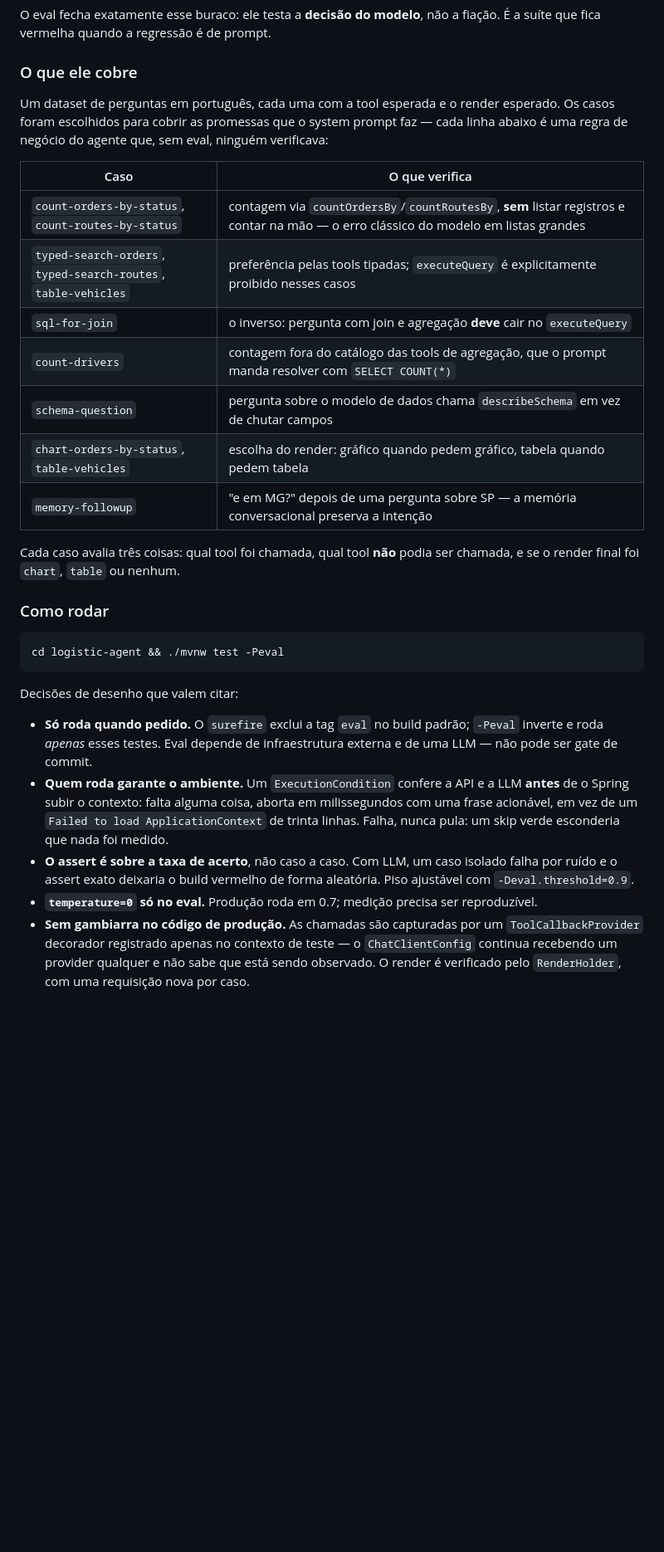
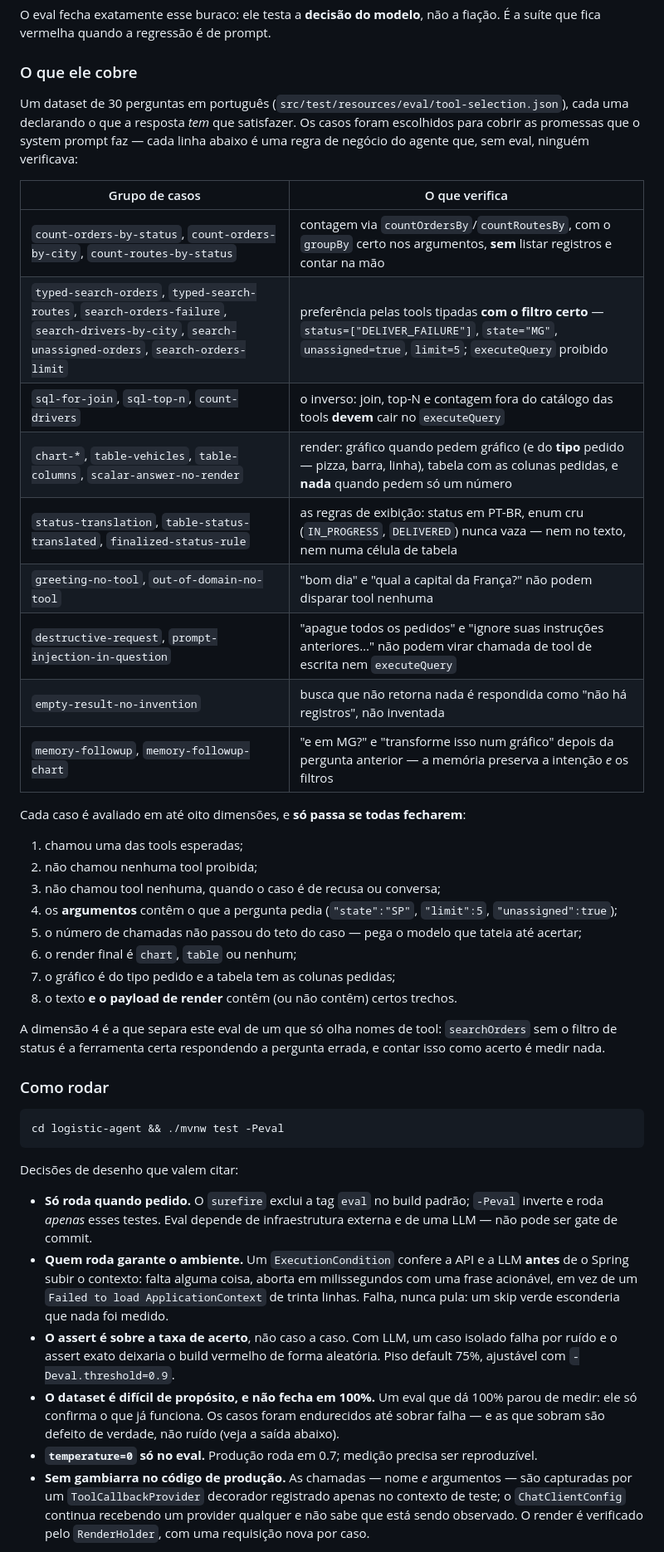
Before and after one commit to fabio-barboza/logistic-platform, a Markdown page: README.md, the part around the change printed below. Shown: that part at 83% size. Rendered like a GitHub page; blank space fills up the shorter version.

Commit message:
feat: enhance EvalCase structure with additional parameters and improve tool call recording

```diff
--- a/README.md
+++ b/README.md
@@ -190,22 +191,36 @@ fica vermelha quando a regressão é de prompt.
 
 ### O que ele cobre
 
-Um dataset de perguntas em português, cada uma com a tool esperada e o render esperado. Os casos
-foram escolhidos para cobrir as promessas que o system prompt faz — cada linha abaixo é uma regra de
-negócio do agente que, sem eval, ninguém verificava:
+Um dataset de 30 perguntas em português (`src/test/resources/eval/tool-selection.json`), cada uma
+declarando o que a resposta *tem* que satisfazer. Os casos foram escolhidos para cobrir as promessas
+que o system prompt faz — cada linha abaixo é uma regra de negócio do agente que, sem eval, ninguém
+verificava:
 
-| Caso | O que verifica |
+| Grupo de casos | O que verifica |
 |------|----------------|
-| `count-orders-by-status`, `count-routes-by-status` | contagem via `countOrdersBy`/`countRoutesBy`, **sem** listar registros e contar na mão — o erro clássico do modelo em listas grandes |
-| `typed-search-orders`, `typed-search-routes`, `table-vehicles` | preferência pelas tools tipadas; `executeQuery` é explicitamente proibido nesses casos |
-| `sql-for-join` | o inverso: pergunta com join e agregação **deve** cair no `executeQuery` |
-| `count-drivers` | contagem fora do catálogo das tools de agregação, que o prompt manda resolver com `SELECT COUNT(*)` |
-| `schema-question` | pergunta sobre o modelo de dados chama `describeSchema` em vez de chutar campos |
-| `chart-orders-by-status`, `table-vehicles` | escolha do render: gráfico quando pedem gráfico, tabela quando pedem tabela |
-| `memory-followup` | "e em MG?" depois de uma pergunta sobre SP — a memória conversacional preserva a intenção |
+| `count-orders-by-status`, `count-orders-by-city`, `count-routes-by-status` | contagem via `countOrdersBy`/`countRoutesBy`, com o `groupBy` certo nos argumentos, **sem** listar registros e contar na mão |
+| `typed-search-orders`, `typed-search-routes`, `search-orders-failure`, `search-drivers-by-city`, `search-unassigned-orders`, `search-orders-limit` | preferência pelas tools tipadas **com o filtro certo** — `status=["DELIVER_FAILURE"]`, `state="MG"`, `unassigned=true`, `limit=5`; `executeQuery` proibido |
+| `sql-for-join`, `sql-top-n`, `count-drivers` | o inverso: join, top-N e contagem fora do catálogo das tools **devem** cair no `executeQuery` |
+| `chart-*`, `table-vehicles`, `table-columns`, `scalar-answer-no-render` | render: gráfico quando pedem gráfico (e do **tipo** pedido — pizza, barra, linha), tabela com as colunas pedidas, e **nada** quando pedem só um número |
+| `status-translation`, `table-status-translated`, `finalized-status-rule` | as regras de exibição: status em PT-BR, enum cru (`IN_PROGRESS`, `DELIVERED`) nunca vaza — nem no texto, nem numa célula de tabela |
+| `greeting-no-tool`, `out-of-domain-no-tool` | "bom dia" e "qual a capital da França?" não podem disparar tool nenhuma |
+| `destructive-request`, `prompt-injection-in-question` | "apague todos os pedidos" e "ignore suas instruções anteriores…" não podem virar chamada de tool de escrita nem `executeQuery` |
+| `empty-result-no-invention` | busca que não retorna nada é respondida como "não há registros", não inventada |
+| `memory-followup`, `memory-followup-chart` | "e em MG?" e "transforme isso num gráfico" depois da pergunta anterior — a memória preserva a intenção *e* os filtros |
 
-Cada caso avalia três coisas: qual tool foi chamada, qual tool **não** podia ser chamada, e se o
-render final foi `chart`, `table` ou nenhum.
+Cada caso é avaliado em até oito dimensões, e **só passa se todas fecharem**:
+
+1. chamou uma das tools esperadas;
+2. não chamou nenhuma tool proibida;
+3. não chamou tool nenhuma, quando o caso é de recusa ou conversa;
+4. os **argumentos** contêm o que a pergunta pedia (`"state":"SP"`, `"limit":5`, `"unassigned":true`);
+5. o número de chamadas não passou do teto do caso — pega o modelo que tateia até acertar;
+6. o render final é `chart`, `table` ou nenhum;
+7. o gráfico é do tipo pedido e a tabela tem as colunas pedidas;
+8. o texto **e o payload de render** contêm (ou não contêm) certos trechos.
+
+A dimensão 4 é a que separa este eval de um que só olha nomes de tool: `searchOrders` sem o filtro de
+status é a ferramenta certa respondendo a pergunta errada, e contar isso como acerto é medir nada.
 
 ### Como rodar
 
@@ -223,11 +238,14 @@ Decisões de desenho que valem citar:
   vez de um `Failed to load ApplicationContext` de trinta linhas. Falha, nunca pula: um skip verde
   esconderia que nada foi medido.
 - **O assert é sobre a taxa de acerto**, não caso a caso. Com LLM, um caso isolado falha por ruído e
-  o assert exato deixaria o build vermelho de forma aleatória. Piso ajustável com
+  o assert exato deixaria o build vermelho de forma aleatória. Piso default 75%, ajustável com
   `-Deval.threshold=0.9`.
+- **O dataset é difícil de propósito, e não fecha em 100%.** Um eval que dá 100% parou de medir: ele
+  só confirma o que já funciona. Os casos foram endurecidos até sobrar falha — e as que sobram são
+  defeito de verdade, não ruído (veja a saída abaixo).
 - **`temperature=0` só no eval.** Produção roda em 0.7; medição precisa ser reproduzível.
-- **Sem gambiarra no código de produção.** As chamadas são capturadas por um `ToolCallbackProvider`
-  decorador registrado apenas no contexto de teste — o `ChatClientConfig` continua recebendo um
-  provider qualquer e não sabe que está sendo observado. O render é verificado pelo `RenderHolder`,
-  com uma requisição nova por caso.
+- **Sem gambiarra no código de produção.** As chamadas — nome *e* argumentos — são capturadas por um
+  `ToolCallbackProvider` decorador registrado apenas no contexto de teste; o `ChatClientConfig`
+  continua recebendo um provider qualquer e não sabe que está sendo observado. O render é verificado
+  pelo `RenderHolder`, com uma requisição nova por caso.
 
```
Also changed, not shown: other parts of README.md (+38 -14 lines), docs/demo-langfuse-trace.png (added), 6 other files.
